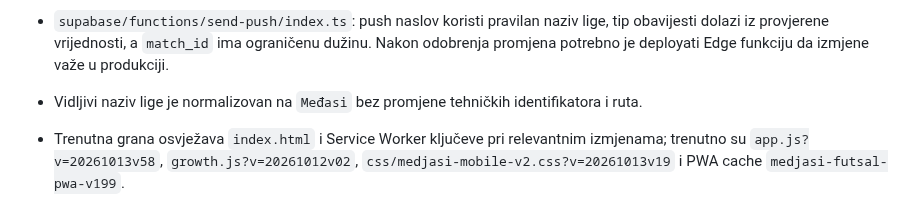
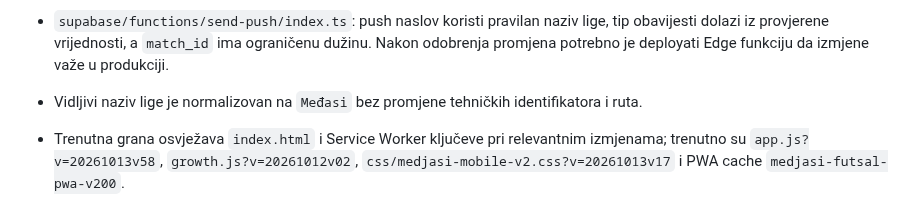
Before and after one commit to vojintesanovic0-dot/-medjasi-futsal-liga, a Markdown page: README.md, the part around the change. Drawn GitHub-style.

Commit message:
Document current mobile navigation cache version

```diff
--- a/README.md
+++ b/README.md
@@ -59,4 +59,4 @@ Kad promijeniš `js/app.js` ili `css/*.css`, povećaj broj verzije (`?v=...`) u
 - `supabase/functions/send-push/index.ts`: push naslov koristi pravilan naziv lige, tip obavijesti dolazi iz provjerene vrijednosti, a `match_id` ima ograničenu dužinu. Nakon odobrenja promjena potrebno je deployati Edge funkciju da izmjene važe u produkciji.
 - Vidljivi naziv lige je normalizovan na `Međasi` bez promjene tehničkih identifikatora i ruta.
 
-- Trenutna grana osvježava `index.html` i Service Worker ključeve pri relevantnim izmjenama; trenutno su `app.js?v=20261013v58`, `growth.js?v=20261012v02`, `css/medjasi-mobile-v2.css?v=20261013v19` i PWA cache `medjasi-futsal-pwa-v199`.
+- Trenutna grana osvježava `index.html` i Service Worker ključeve pri relevantnim izmjenama; trenutno su `app.js?v=20261013v58`, `growth.js?v=20261012v02`, `css/medjasi-mobile-v2.css?v=20261013v17` i PWA cache `medjasi-futsal-pwa-v200`.
```
